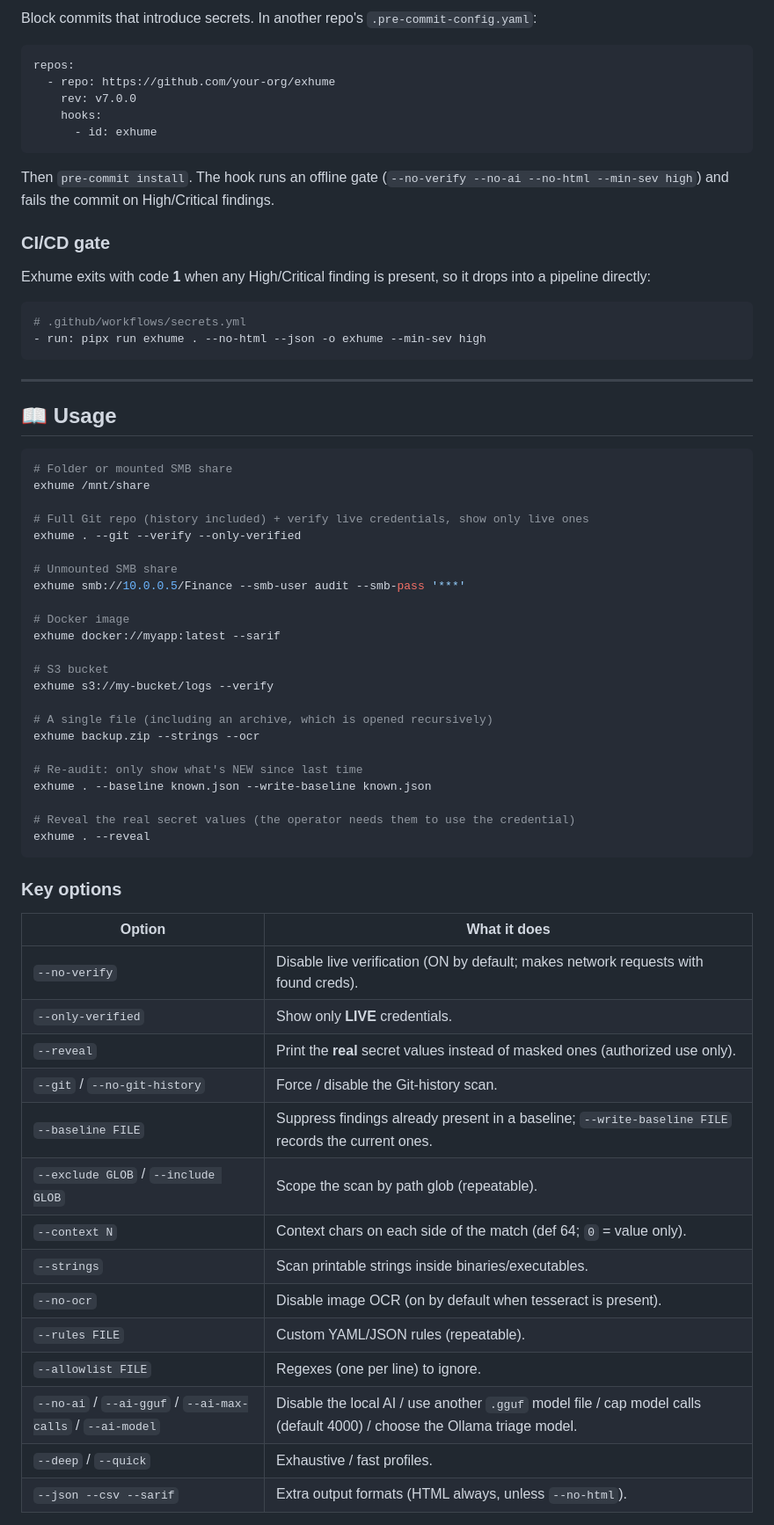
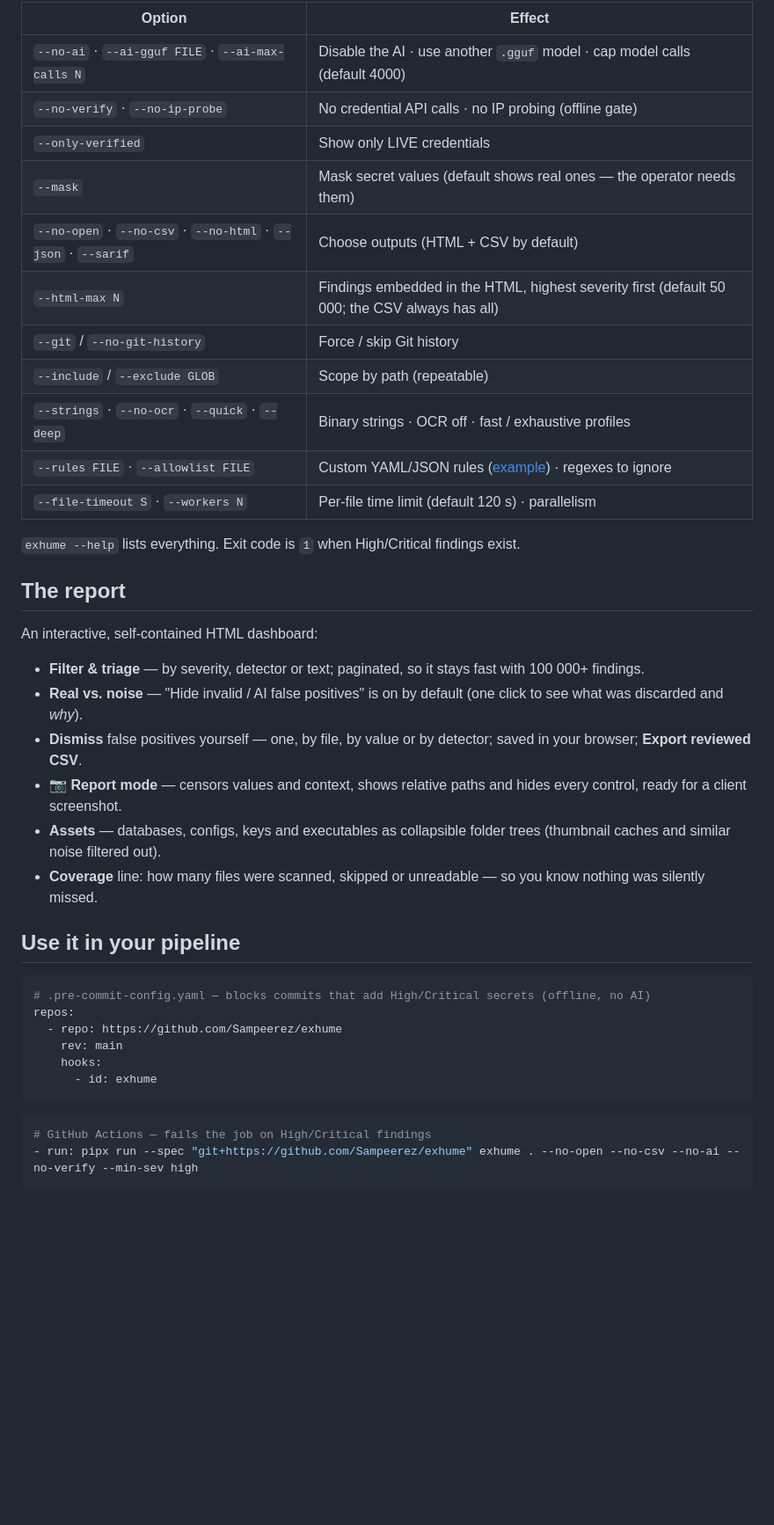
Before and after one commit to Sampeerez/exhume, a Markdown page: README.md, the part around one of its changes. Shown at 88% size. Drawn GitHub-style; folded sections open; blank space fills up the shorter version.

````diff
--- a/README.md
+++ b/README.md
@@ -87,71 +81,45 @@ docker run --rm -v "$PWD:/scan" ghcr.io/your-org/exhume:latest /scan
 
-Block commits that introduce secrets. In another repo's `.pre-commit-config.yaml`:
+| Option | Effect |
+|---|---|
+| `--no-ai` · `--ai-gguf FILE` · `--ai-max-calls N` | Disable the AI · use another `.gguf` model · cap model calls (default 4000) |
+| `--no-verify` · `--no-ip-probe` | No credential API calls · no IP probing (offline gate) |
+| `--only-verified` | Show only LIVE credentials |
+| `--mask` | Mask secret values (default shows real ones — the operator needs them) |
+| `--no-open` · `--no-csv` · `--no-html` · `--json` · `--sarif` | Choose outputs (HTML + CSV by default) |
+| `--html-max N` | Findings embedded in the HTML, highest severity first (default 50 000; the CSV always has all) |
+| `--git` / `--no-git-history` | Force / skip Git history |
+| `--include` / `--exclude GLOB` | Scope by path (repeatable) |
+| `--strings` · `--no-ocr` · `--quick` · `--deep` | Binary strings · OCR off · fast / exhaustive profiles |
+| `--rules FILE` · `--allowlist FILE` | Custom YAML/JSON rules ([example](rules/example.yaml)) · regexes to ignore |
+| `--file-timeout S` · `--workers N` | Per-file time limit (default 120 s) · parallelism |
+
+`exhume --help` lists everything. Exit code is `1` when High/Critical findings exist.
+</details>
+
+## The report
+
+An interactive, self-contained HTML dashboard:
+
+- **Filter & triage** — by severity, detector or text; paginated, so it stays fast with 100 000+ findings.
+- **Real vs. noise** — "Hide invalid / AI false positives" is on by default (one click to see what was discarded and *why*).
+- **Dismiss** false positives yourself — one, by file, by value or by detector; saved in your browser; **Export reviewed CSV**.
+- **📷 Report mode** — censors values and context, shows relative paths and hides every control, ready for a client screenshot.
+- **Assets** — databases, configs, keys and executables as collapsible folder trees (thumbnail caches and similar noise filtered out).
+- **Coverage** line: how many files were scanned, skipped or unreadable — so you know nothing was silently missed.
+
+## Use it in your pipeline
 
 ```yaml
+# .pre-commit-config.yaml — blocks commits that add High/Critical secrets (offline, no AI)
 repos:
-  - repo: https://github.com/your-org/exhume
-    rev: v7.0.0
+  - repo: https://github.com/Sampeerez/exhume
+    rev: main
     hooks:
       - id: exhume
 ```
 
-Then `pre-commit install`. The hook runs an offline gate (`--no-verify --no-ai --no-html --min-sev high`) and fails the commit on High/Critical findings.
-
-### CI/CD gate
-
-Exhume exits with code **1** when any High/Critical finding is present, so it drops into a pipeline directly:
-
 ```yaml
-# .github/workflows/secrets.yml
-- run: pipx run exhume . --no-html --json -o exhume --min-sev high
+# GitHub Actions — fails the job on High/Critical findings
+- run: pipx run --spec "git+https://github.com/Sampeerez/exhume" exhume . --no-open --no-csv --no-ai --no-verify --min-sev high
 ```
 
----
-
-## 📖 Usage
-
-```bash
-# Folder or mounted SMB share
-exhume /mnt/share
-
-# Full Git repo (history included) + verify live credentials, show only live ones
-exhume . --git --verify --only-verified
-
-# Unmounted SMB share
-exhume smb://10.0.0.5/Finance --smb-user audit --smb-pass '***'
-
-# Docker image
-exhume docker://myapp:latest --sarif
-
-# S3 bucket
-exhume s3://my-bucket/logs --verify
-
-# A single file (including an archive, which is opened recursively)
-exhume backup.zip --strings --ocr
-
-# Re-audit: only show what's NEW since last time
-exhume . --baseline known.json --write-baseline known.json
-
-# Reveal the real secret values (the operator needs them to use the credential)
-exhume . --reveal
-```
-
-### Key options
-
-| Option | What it does |
-|---|---|
-| `--no-verify` | Disable live verification (ON by default; makes network requests with found creds). |
-| `--only-verified` | Show only **LIVE** credentials. |
-| `--reveal` | Print the **real** secret values instead of masked ones (authorized use only). |
-| `--git` / `--no-git-history` | Force / disable the Git-history scan. |
-| `--baseline FILE` | Suppress findings already present in a baseline; `--write-baseline FILE` records the current ones. |
-| `--exclude GLOB` / `--include GLOB` | Scope the scan by path glob (repeatable). |
-| `--context N` | Context chars on each side of the match (def 64; `0` = value only). |
-| `--strings` | Scan printable strings inside binaries/executables. |
-| `--no-ocr` | Disable image OCR (on by default when tesseract is present). |
-| `--rules FILE` | Custom YAML/JSON rules (repeatable). |
-| `--allowlist FILE` | Regexes (one per line) to ignore. |
-| `--no-ai` / `--ai-gguf` / `--ai-max-calls` / `--ai-model` | Disable the local AI / use another `.gguf` model file / cap model calls (default 4000) / choose the Ollama triage model. |
-| `--deep` / `--quick` | Exhaustive / fast profiles. |
-| `--json --csv --sarif` | Extra output formats (HTML always, unless `--no-html`). |
-
````
Also changed, not shown: other parts of README.md (+76 -145 lines), CHANGELOG.md (+9 -1 lines), docs/demo.gif, 13 other files.
